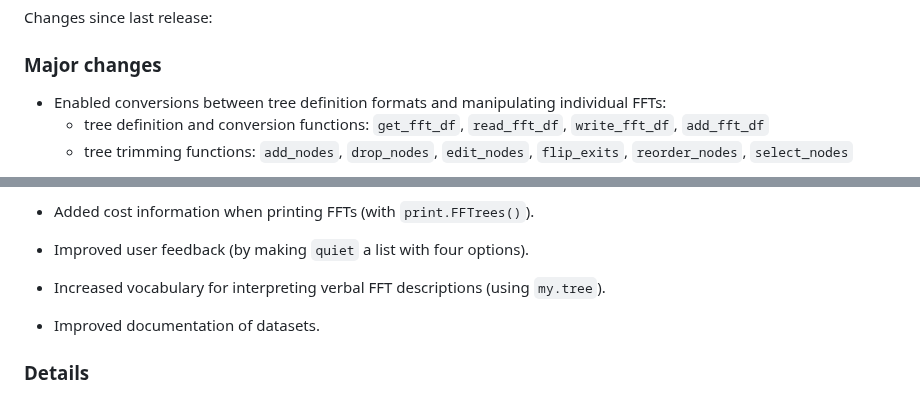
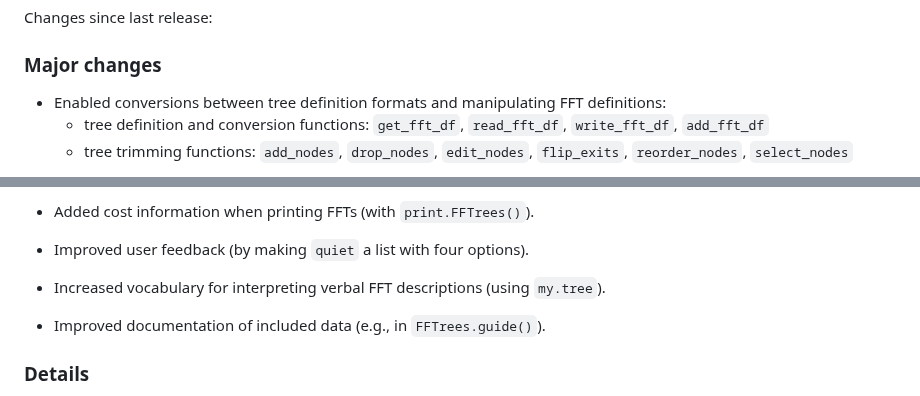
Before and after one commit to ndphillips/FFTrees, a Markdown page: NEWS.md, 2 parts joined by grey strips. Drawn GitHub-style.

Commit message:
update NEWS

```diff
--- a/NEWS.md
+++ b/NEWS.md
@@ -17,7 +17,7 @@ Changes since last release:
 
 <!-- gfft: Converting and manipulating FFTs -->
 
-- Enabled conversions between tree definition formats and manipulating individual FFTs:
+- Enabled conversions between tree definition formats and manipulating FFT definitions:
     - tree definition and conversion functions: `get_fft_df`, `read_fft_df`, `write_fft_df`, `add_fft_df`
     - tree trimming functions: `add_nodes`, `drop_nodes`, `edit_nodes`, `flip_exits`, `reorder_nodes`, `select_nodes`
 
@@ -51,7 +51,7 @@ Changes since last release:
 - Added cost information when printing FFTs (with `print.FFTrees()`).
 - Improved user feedback (by making `quiet` a list with four options).
 - Increased vocabulary for interpreting verbal FFT descriptions (using `my.tree`).
-- Improved documentation of datasets.
+- Improved documentation of included data (e.g., in `FFTrees.guide()`).
 
 
 <!-- Details: -->
```
